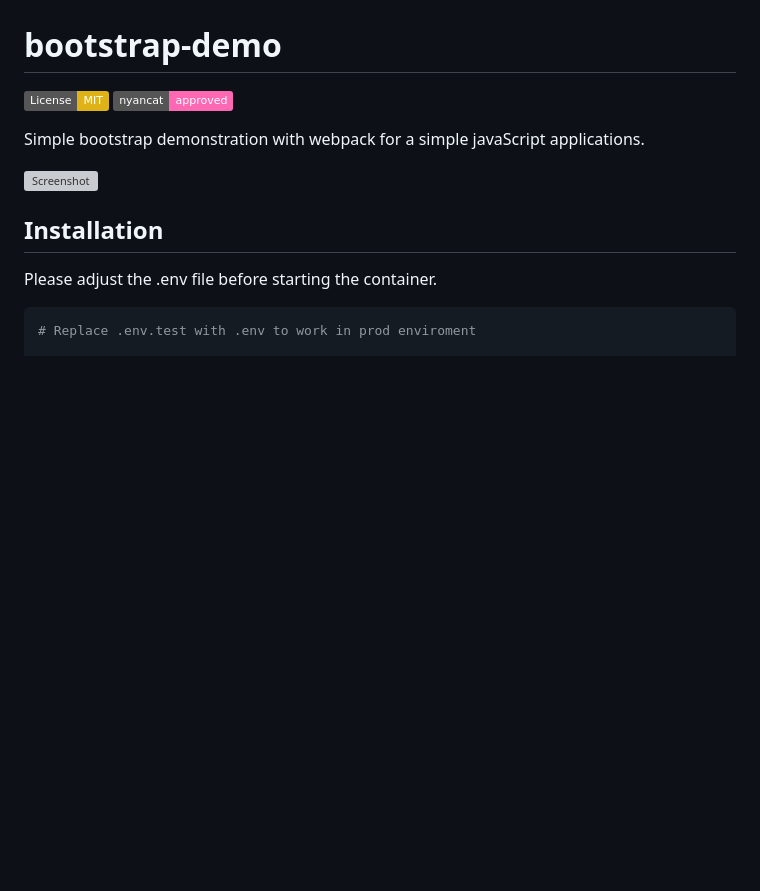
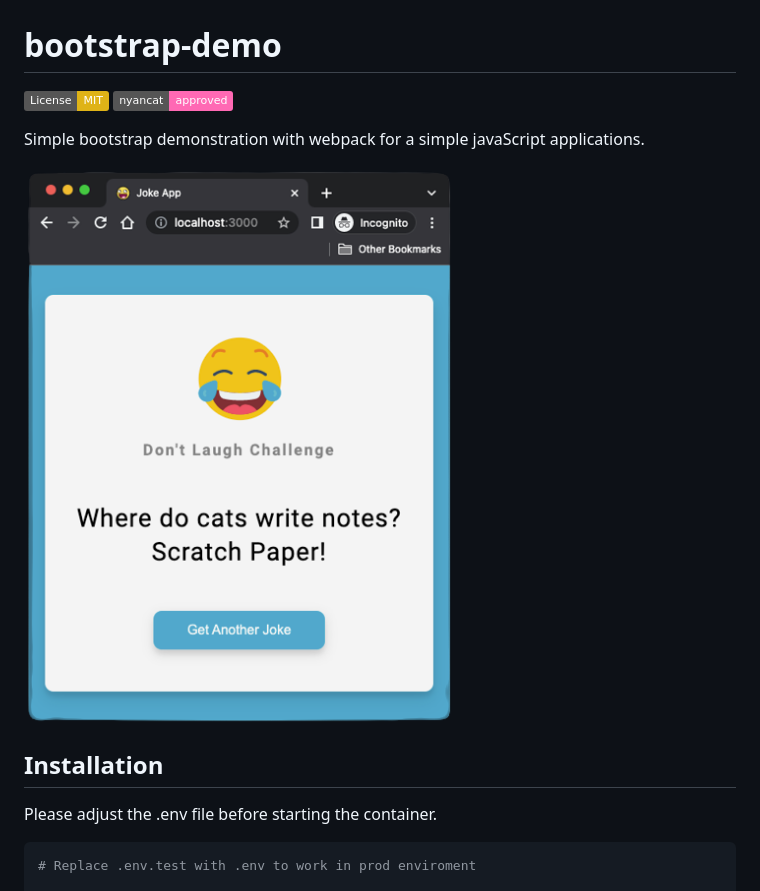
Before and after one commit to kori2000/bootstrap-demo, a Markdown page: README.md, the part around the change. Rendered like a GitHub page; pictures changed too: screenshot.png (added); badges without logos; blank space fills up the shorter version; grey boxes are pictures that could not be loaded.

Commit message:
inital

```diff
--- a/README.md
+++ b/README.md
@@ -4,7 +4,7 @@
 
 Simple bootstrap demonstration with webpack for a simple javaScript applications.
 
-![Screenshot](https://raw.githubusercontent.com/kori2000/bootstrap-demo/main/jokeAppScreen.png)
+![Screenshot](https://raw.githubusercontent.com/kori2000/bootstrap-demo/main/screenshot.png)
 
 ## Installation
 
```
